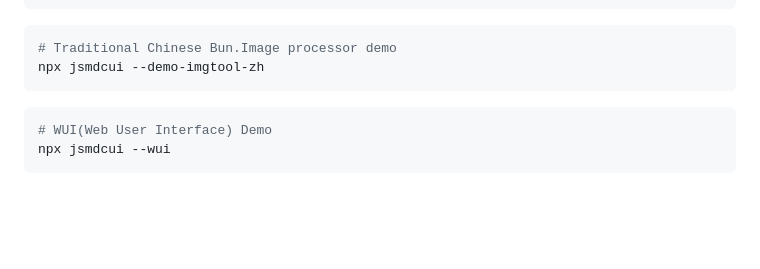
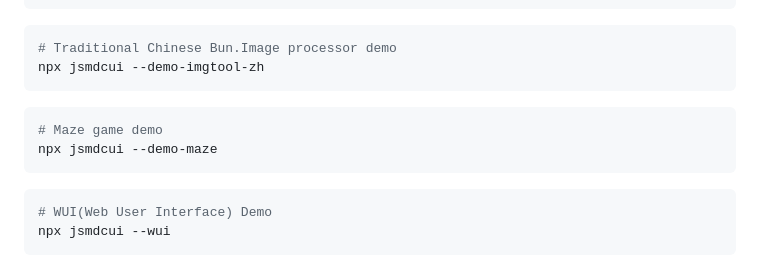
Before and after one commit to jjtseng93/jsmdcui, a Markdown page: README.md, the part around the change. GitHub-like rendering; blank space fills up the shorter version.

Commit message:
maze demo to readme

````diff
--- a/README.md
+++ b/README.md
@@ -87,6 +87,11 @@ npx jsmdcui --demo-imgtool
 ```sh
 # Traditional Chinese Bun.Image processor demo
 npx jsmdcui --demo-imgtool-zh
+```
+
+```sh
+# Maze game demo
+npx jsmdcui --demo-maze
 ```
 
 ```sh
````
Also changed, not shown: runtime/help/help.md (+5 -0 lines).
